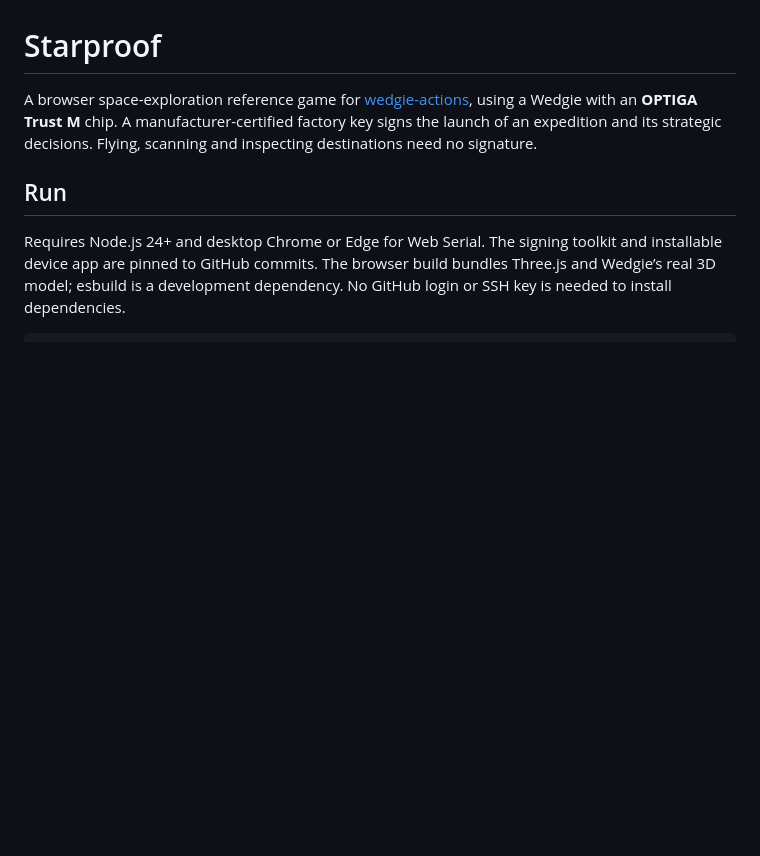
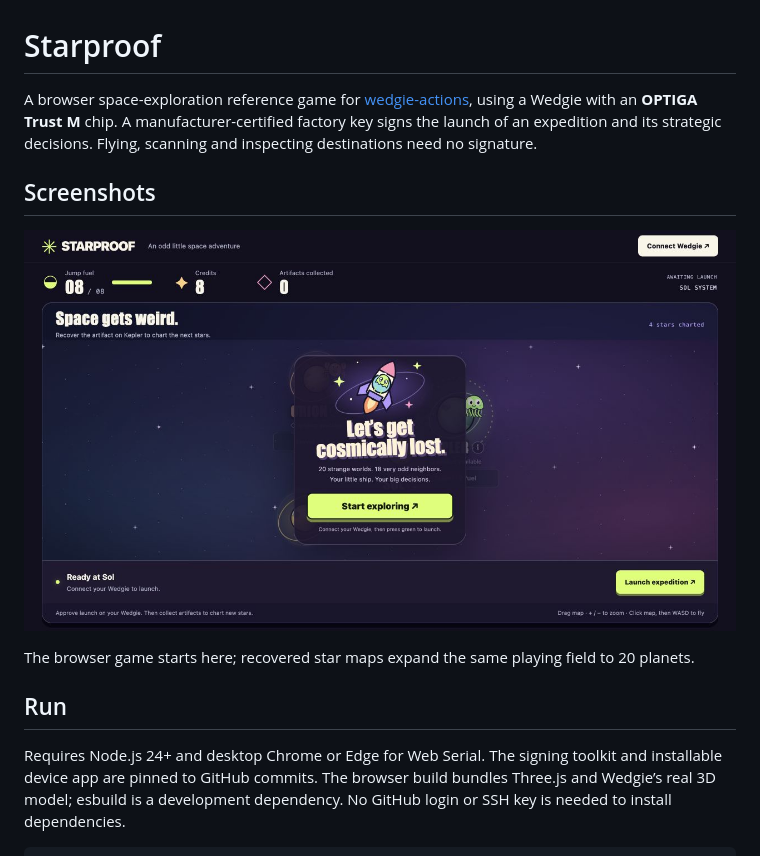
Before and after one commit to NikolaiL/starproof, a Markdown page: README.md, the part around the change. Drawn GitHub-style; pictures changed too: docs/images/starproof-game.png (added); blank space fills up the shorter version.

Commit message:
Show the browser game in the README

```diff
--- a/README.md
+++ b/README.md
@@ -1,6 +1,12 @@
 # Starproof
 
 A browser space-exploration reference game for [wedgie-actions](https://github.com/NikolaiL/wedgie-actions), using a Wedgie with an **OPTIGA Trust M** chip. A manufacturer-certified factory key signs the launch of an expedition and its strategic decisions. Flying, scanning and inspecting destinations need no signature.
+
+## Screenshots
+
+![Starproof browser game with the central Start exploring button, planet map and ship resources](docs/images/starproof-game.png)
+
+The browser game starts here; recovered star maps expand the same playing field to 20 planets.
 
 ## Run
 
```
